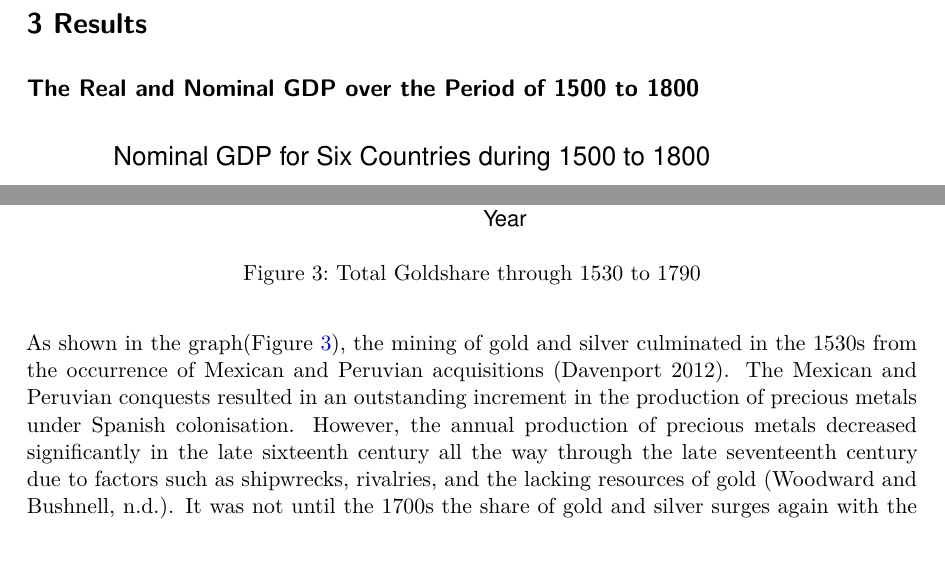
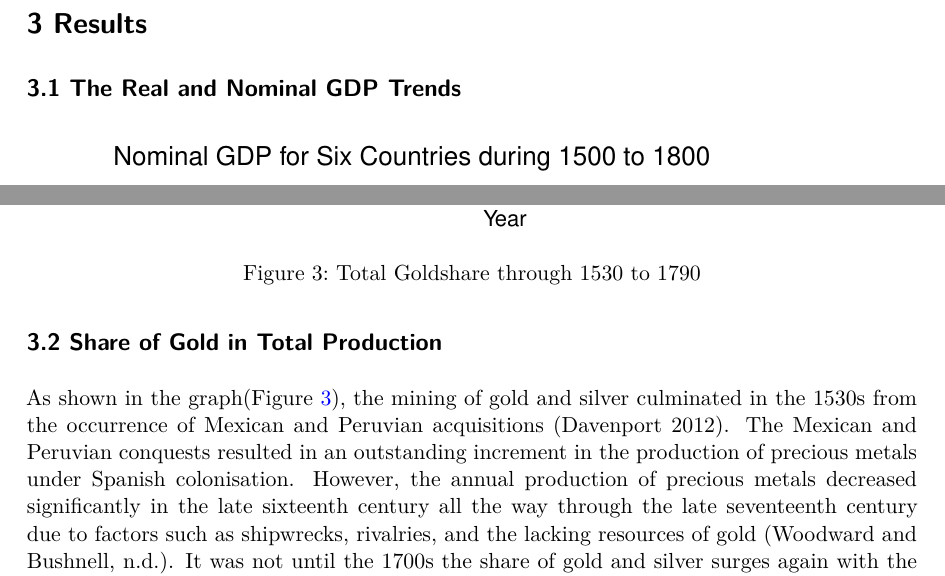
Before and after one commit to JunweiZhang130/Replication-for-The-real-effects-of-monetary-expansions-evidence-from-a-large-scale-history, a Quarto document (outputs/paper/paper.qmd): two parts of pages 4 and 6 of 11 before the commit and two parts of pages 4 and 6 of 12 after it, joined at a grey line, cut so that both start at the same text. The pictures show the output file outputs/paper/paper.pdf that the author committed with the source.

Commit message:
Final Revision

````diff
--- a/outputs/paper/paper.qmd
+++ b/outputs/paper/paper.qmd
@@ -69,7 +69,7 @@ datadescriptive <- read_dta(here::here("scripts/datadescriptive.dta"))
 
 # 3 Results
 
-## The Real and Nominal GDP over the Period of 1500 to 1800
+## 3.1 The Real and Nominal GDP Trends
 
 ```{r}
 #| label: fig-nominalgdp
@@ -176,6 +176,7 @@ TotalGoldShare
 ```
 
 \newpage
+## 3.2 Share of Gold in Total Production
 
 As shown in the graph(@fig-goldshare), the mining of gold and silver culminated in the 1530s from the occurrence of Mexican and Peruvian acquisitions [@davenport_2012]. The Mexican and Peruvian conquests resulted in an outstanding increment in the production of precious metals under Spanish colonisation. However, the annual production of precious metals decreased significantly in the late sixteenth century all the way through the late seventeenth century due to factors such as shipwrecks, rivalries, and the lacking resources of gold [@woodward_bushnell]. It was not until the 1700s the share of gold and silver surges again with the new streams of Brazilian and Mexican production of precious metals [@GUERRA20041225].
 
````
Also changed, not shown: outputs/paper/paper.pdf.
